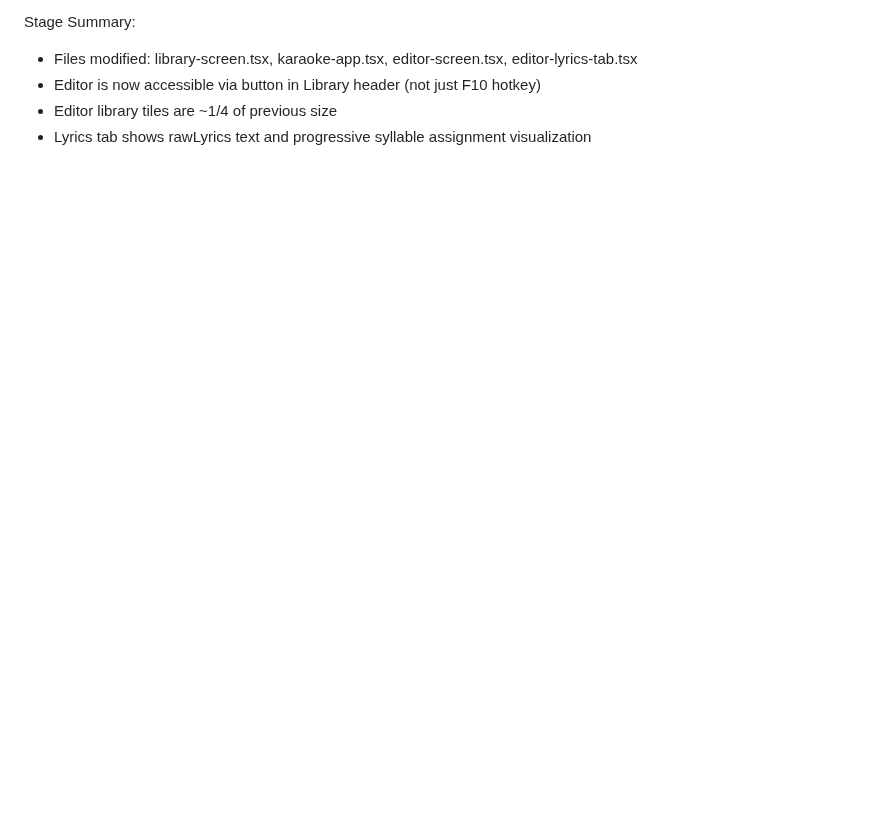
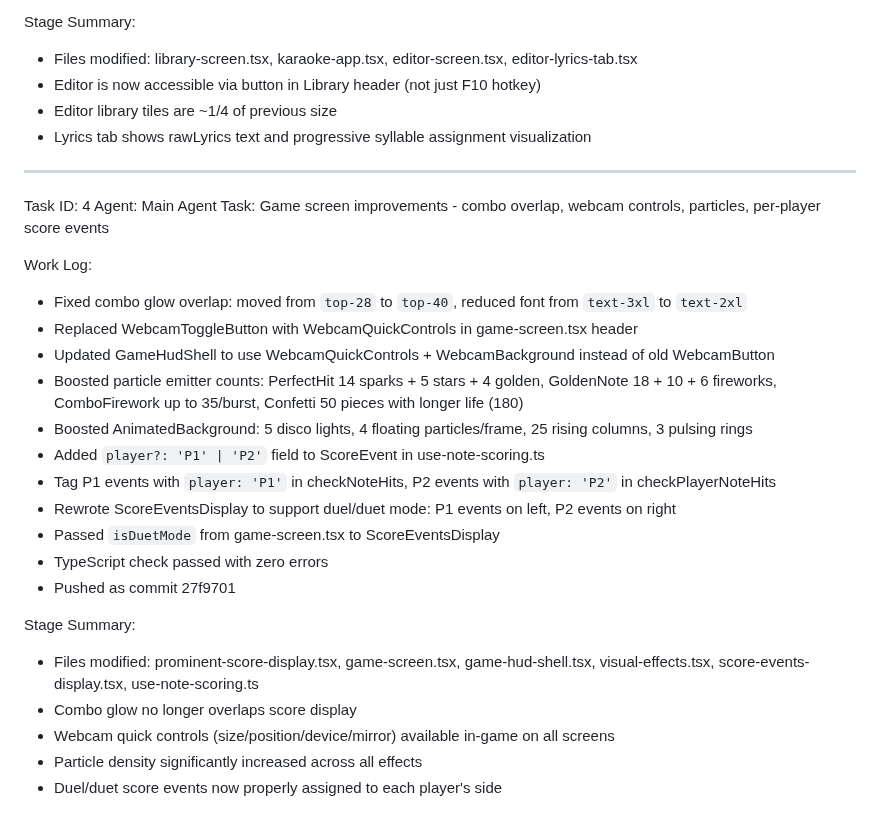
Before and after one commit to marco4192-ui/karaoke-successor, a Markdown page: worklog.md, the part around the change. GitHub-like rendering; blank space fills up the shorter version.

Commit message:
98893096-d65e-4226-a0d7-34e34b1c7493

```diff
--- a/worklog.md
+++ b/worklog.md
@@ -72,3 +72,28 @@ Stage Summary:
 - Editor is now accessible via button in Library header (not just F10 hotkey)
 - Editor library tiles are ~1/4 of previous size
 - Lyrics tab shows rawLyrics text and progressive syllable assignment visualization
+
+---
+Task ID: 4
+Agent: Main Agent
+Task: Game screen improvements - combo overlap, webcam controls, particles, per-player score events
+
+Work Log:
+- Fixed combo glow overlap: moved from `top-28` to `top-40`, reduced font from `text-3xl` to `text-2xl`
+- Replaced WebcamToggleButton with WebcamQuickControls in game-screen.tsx header
+- Updated GameHudShell to use WebcamQuickControls + WebcamBackground instead of old WebcamButton
+- Boosted particle emitter counts: PerfectHit 14 sparks + 5 stars + 4 golden, GoldenNote 18 + 10 + 6 fireworks, ComboFirework up to 35/burst, Confetti 50 pieces with longer life (180)
+- Boosted AnimatedBackground: 5 disco lights, 4 floating particles/frame, 25 rising columns, 3 pulsing rings
+- Added `player?: 'P1' | 'P2'` field to ScoreEvent in use-note-scoring.ts
+- Tag P1 events with `player: 'P1'` in checkNoteHits, P2 events with `player: 'P2'` in checkPlayerNoteHits
+- Rewrote ScoreEventsDisplay to support duel/duet mode: P1 events on left, P2 events on right
+- Passed `isDuetMode` from game-screen.tsx to ScoreEventsDisplay
+- TypeScript check passed with zero errors
+- Pushed as commit 27f9701
+
+Stage Summary:
+- Files modified: prominent-score-display.tsx, game-screen.tsx, game-hud-shell.tsx, visual-effects.tsx, score-events-display.tsx, use-note-scoring.ts
+- Combo glow no longer overlaps score display
+- Webcam quick controls (size/position/device/mirror) available in-game on all screens
+- Particle density significantly increased across all effects
+- Duel/duet score events now properly assigned to each player's side
```
